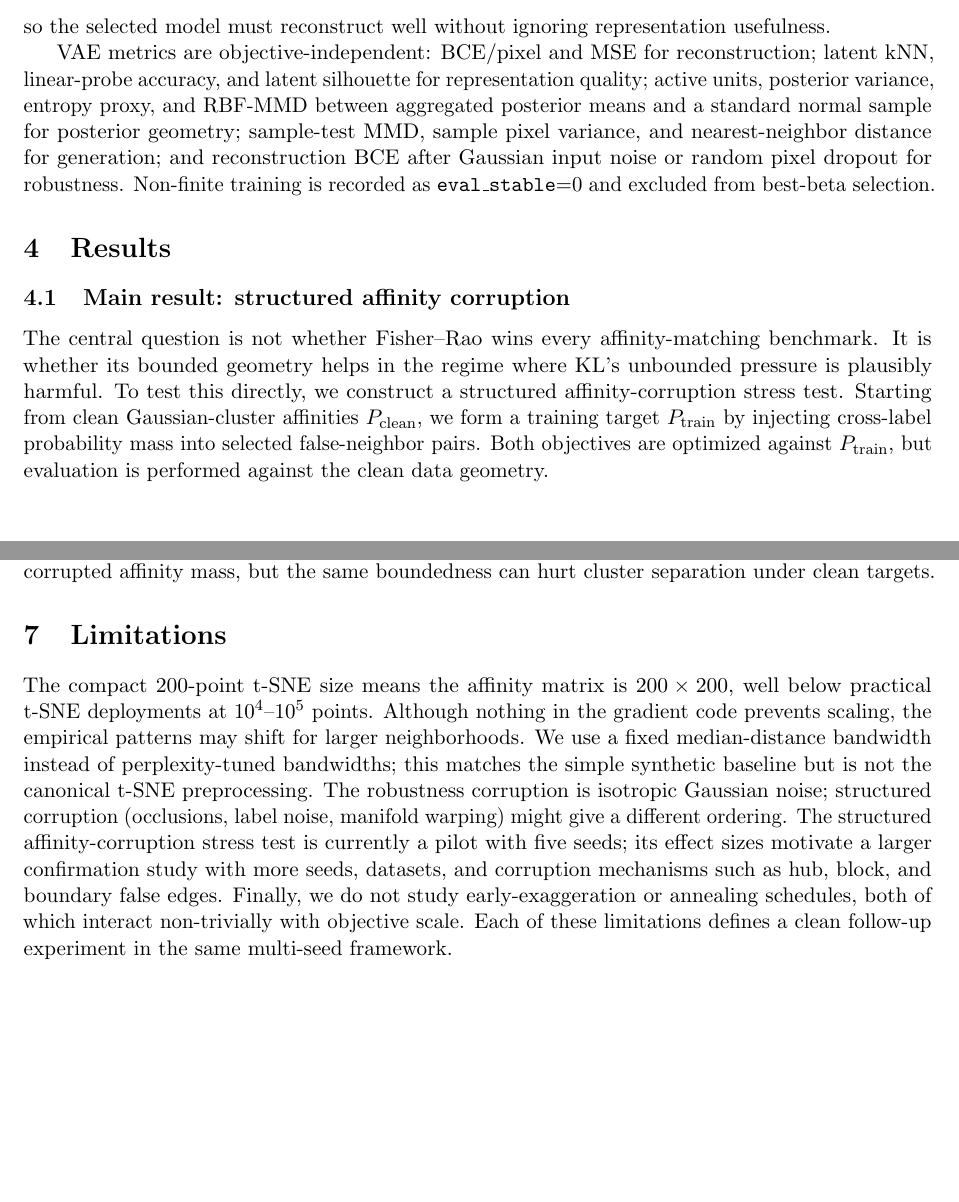
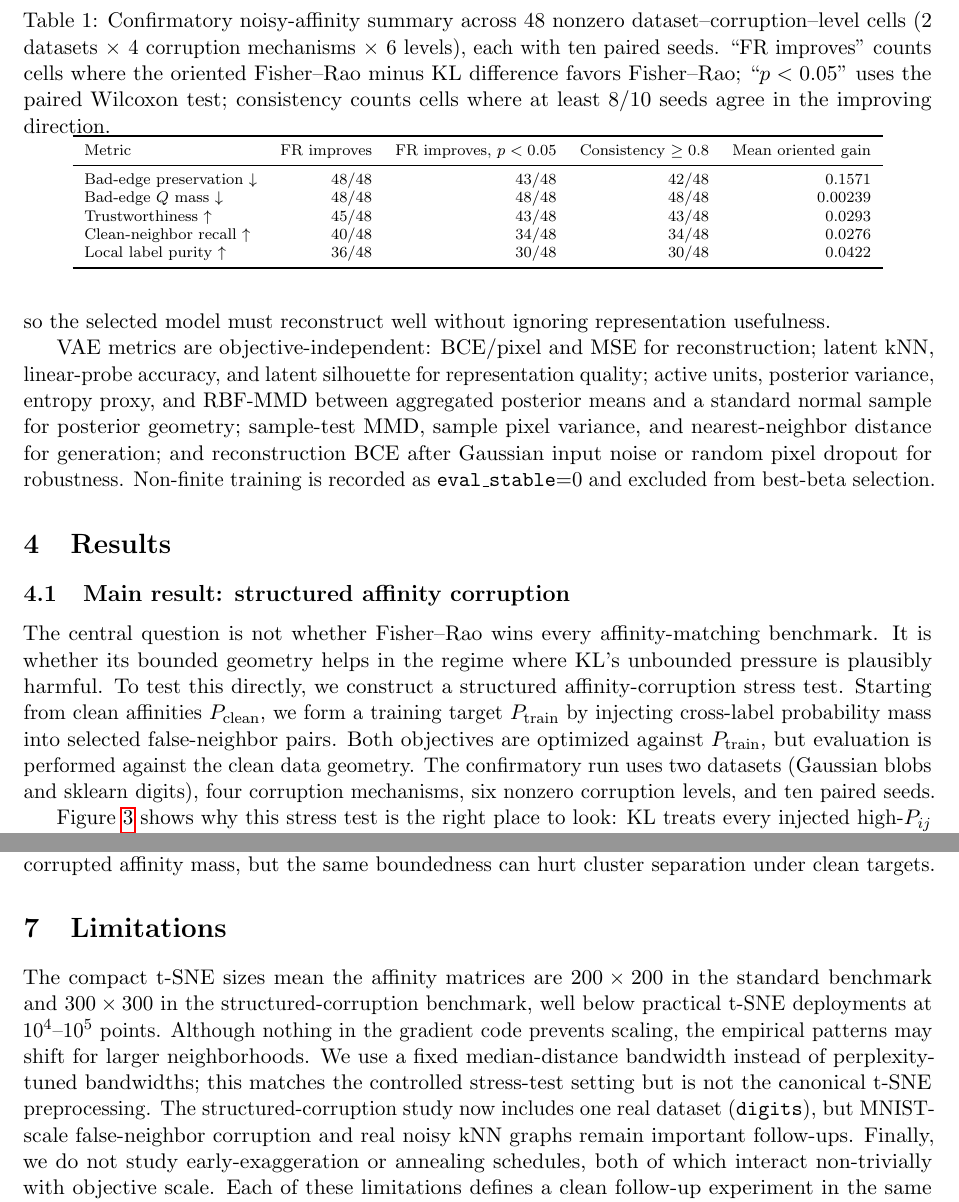
Before and after one commit to mbottoni/fisher-rao-ml, a LaTeX paper (reports/fisher_rao_vs_kl_arxiv.tex): two parts of pages 6 and 12 of 16 before the commit and two parts of pages 7 and 12 of 19 after it, joined at a grey line, cut at the place of the change, the shorter picture padded with empty space. Compiled offline with pdfLaTeX.

Commit message:
report confirmatory Fisher-Rao results

```diff
--- a/reports/fisher_rao_vs_kl_arxiv.tex
+++ b/reports/fisher_rao_vs_kl_arxiv.tex
@@ -334,7 +360,9 @@ or random pixel dropout for robustness. Non-finite training is recorded as
 The central question is not whether Fisher--Rao wins every affinity-matching benchmark. It is
 whether its bounded geometry helps in the regime where KL's unbounded pressure is plausibly
 harmful. To test this directly, we construct a structured affinity-corruption stress test.
-Starting from clean Gaussian-cluster affinities $P_{\mathrm{clean}}$, we form a training target
+Starting from clean affinities $P_{\mathrm{clean}}$, we form a training target
 $P_{\mathrm{train}}$ by injecting cross-label probability mass into selected false-neighbor
 pairs. Both objectives are optimized against $P_{\mathrm{train}}$, but evaluation is performed
-against the clean data geometry.
+against the clean data geometry. The confirmatory run uses two datasets (Gaussian blobs and
+sklearn digits), four corruption mechanisms, six nonzero corruption levels, and ten paired
+seeds.
@@ -350,3 +388,5 @@ against the clean data geometry.
   \label{fig:dimred-noisy-means}
 \end{figure}
 
+Figure~\ref{fig:false-edge-mechanism} shows why this stress test is the right place to look:
+KL treats every injected high-$P_{ij}$ edge as an obligation to make $Q_{ij}$ large, whereas
@@ -359,3 +395,8 @@ Fisher--Rao's penalty saturates once the square-root distributions are far apart
 
 \begin{table}[t]
   \centering
+  \caption{Confirmatory noisy-affinity summary across $48$ nonzero
+  dataset--corruption--level cells ($2$ datasets $\times$ $4$ corruption mechanisms $\times$
+  $6$ levels), each with ten paired seeds. ``FR improves'' counts cells where the oriented
+  Fisher--Rao minus KL difference favors Fisher--Rao; ``$p<0.05$'' uses the paired Wilcoxon
+  test; consistency counts cells where at least $8/10$ seeds agree in the improving direction.}
@@ -367,6 +403,11 @@ Fisher--Rao's penalty saturates once the square-root distributions are far apart
   \label{tab:noisy-affinity-stress}
   \scriptsize
-  \begin{tabular}{lrrrrrr}
+  \begin{tabular}{lrrrr}
     \toprule
-    False mass & Trust. & Recall & Silh. & Purity & Bad-edge preserved & Bad-edge $Q$ mass \\
+    Metric & FR improves & FR improves, $p<0.05$ & Consistency $\ge 0.8$ & Mean oriented gain \\
     \midrule
+    Bad-edge preservation $\downarrow$ & $48/48$ & $43/48$ & $42/48$ & $0.1571$ \\
+    Bad-edge $Q$ mass $\downarrow$ & $48/48$ & $48/48$ & $48/48$ & $0.00239$ \\
+    Trustworthiness $\uparrow$ & $45/48$ & $43/48$ & $43/48$ & $0.0293$ \\
+    Clean-neighbor recall $\uparrow$ & $40/48$ & $34/48$ & $34/48$ & $0.0276$ \\
+    Local label purity $\uparrow$ & $36/48$ & $30/48$ & $30/48$ & $0.0422$ \\
@@ -634,18 +690,17 @@ the same boundedness can hurt cluster separation under clean targets.
 
 \section{Limitations}
 
-The compact $200$-point t-SNE size means the affinity matrix is $200\times 200$, well below
-practical t-SNE deployments at $10^4$--$10^5$ points. Although nothing in the gradient code
-prevents scaling, the empirical patterns may shift for larger neighborhoods. We use a fixed
-median-distance bandwidth instead of perplexity-tuned bandwidths; this matches the simple
-synthetic baseline but is not the canonical t-SNE preprocessing. The robustness corruption is
-isotropic Gaussian noise; structured corruption (occlusions, label noise, manifold warping)
-might give a different ordering. The structured affinity-corruption stress test is currently a
-pilot with five seeds; its effect sizes motivate a larger confirmation study with more seeds,
-datasets, and corruption mechanisms such as hub, block, and boundary false edges. Finally, we
-do not study early-exaggeration or annealing schedules, both of which interact non-trivially
-with objective scale. Each of these limitations defines a clean follow-up experiment in the
-same multi-seed framework.
+The compact t-SNE sizes mean the affinity matrices are $200\times200$ in the standard
+benchmark and $300\times300$ in the structured-corruption benchmark, well below practical
+t-SNE deployments at $10^4$--$10^5$ points. Although nothing in the gradient code prevents
+scaling, the empirical patterns may shift for larger neighborhoods. We use a fixed
+median-distance bandwidth instead of perplexity-tuned bandwidths; this matches the controlled
+stress-test setting but is not the canonical t-SNE preprocessing. The structured-corruption
+study now includes one real dataset (\texttt{digits}), but MNIST-scale false-neighbor
+corruption and real noisy kNN graphs remain important follow-ups. Finally, we do not study
+early-exaggeration or annealing schedules, both of which interact non-trivially with objective
+scale. Each of these limitations defines a clean follow-up experiment in the same multi-seed
+framework.
 
 \section{Conclusion}
 
```
Also changed, not shown: reports/fisher_rao_vs_kl_arxiv.tex (80 more changed lines).
